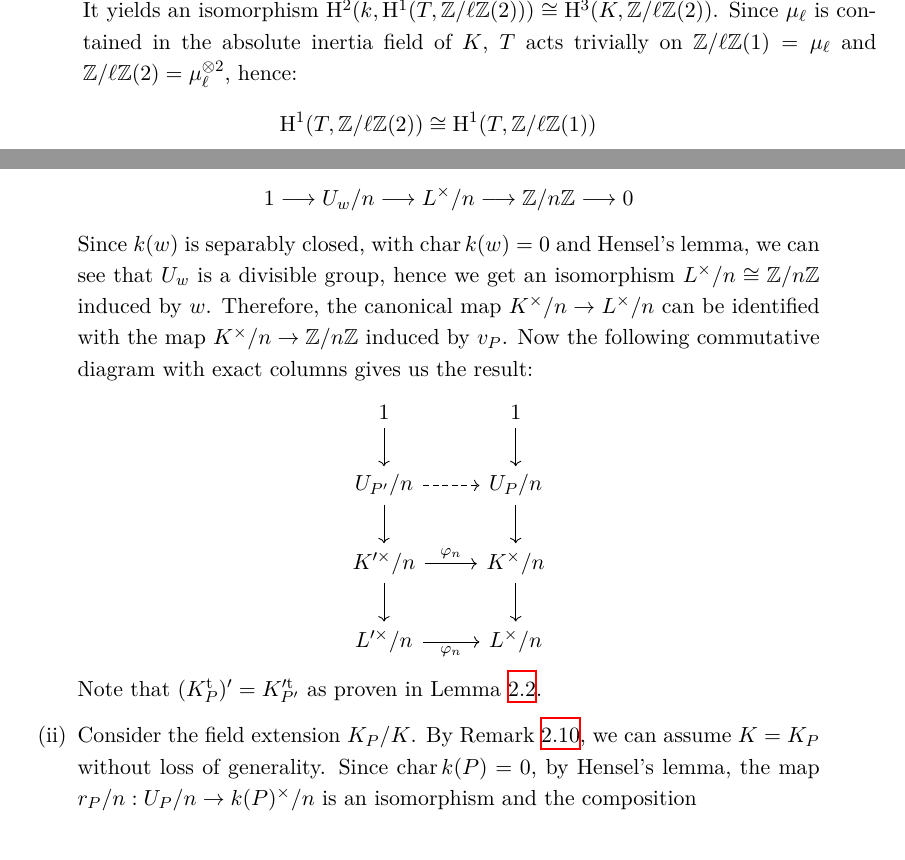
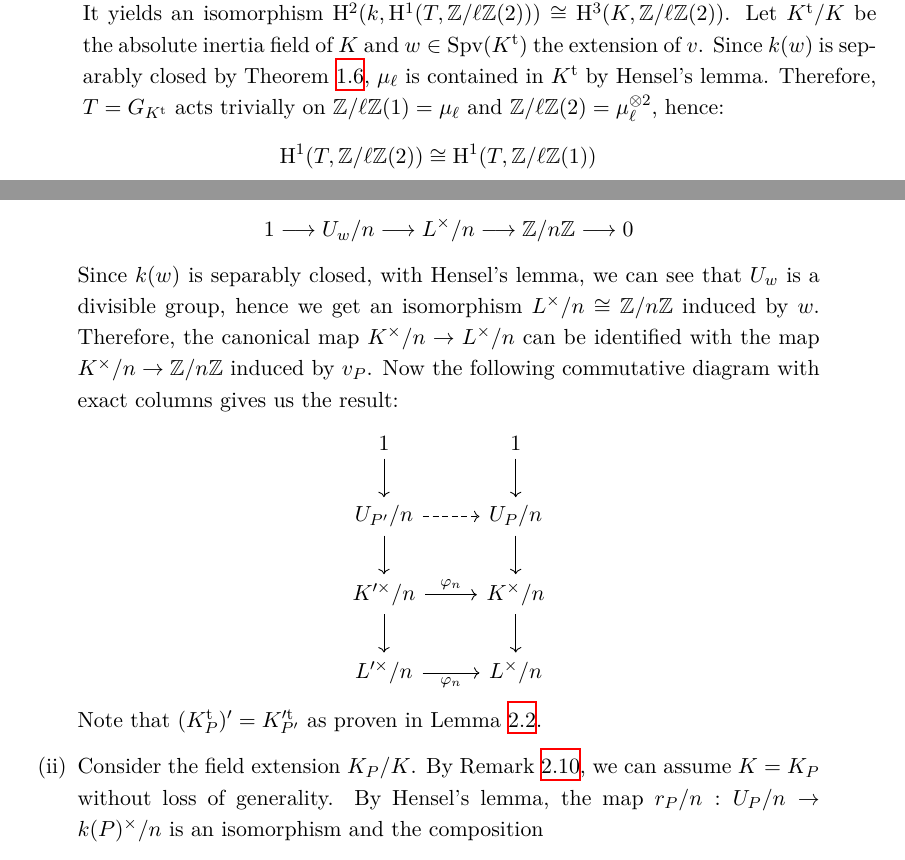
Before and after one commit to yishn/Uni, a LaTeX thesis (Master Thesis/thesis.tex, which reads Master Thesis/synopsis.tex): two parts of pages 15 and 26 of 37, joined at a grey line, cut so that both start at the same text. Compiled offline with XeLaTeX.

Commit message:
Roots of unity are contained in absolute inertia field

```diff
--- a/Master Thesis/synopsis.tex
+++ b/Master Thesis/synopsis.tex
@@ -231,7 +231,7 @@ Let $T$ be the absolute inertia group of $K$ and $V\lhd T$ its absolute ramifica
 By Theorem \ref{theorem-absoluteinertia}, we have an isomorphism $G_K/T\cong G_k$. Furthermore, we have $\operatorname{cd}_\ell(G_K/T)=\operatorname{cd}_\ell(k)\leq 2$ by requirement,
 thus the following Hochschild-Serre spectral sequence degenerates on $E_2$:
 \[E_2^{i,j}=\mathrm{H}^i(G_K/T, \mathrm{H}^j(T, \mathbb{Z}/\ell\mathbb{Z}(2)))\Longrightarrow\mathrm{H}^{i+j}(G_K, \mathbb{Z}/\ell\mathbb{Z}(2))\]
-It yields an isomorphism $\mathrm{H}^2(k, \mathrm{H}^1(T, \mathbb{Z}/\ell\mathbb{Z}(2)))\cong \mathrm{H}^3(K, \mathbb{Z}/\ell\mathbb{Z}(2))$. Since $\mu_{\ell}$ is contained in the absolute inertia field of $K$, $T$ acts trivially on $\mathbb{Z}/\ell\mathbb{Z}(1)= \mu_{\ell}$ and $\mathbb{Z}/\ell\mathbb{Z}(2)=\mu_{\ell}^{\otimes 2}$, hence:
+It yields an isomorphism $\mathrm{H}^2(k, \mathrm{H}^1(T, \mathbb{Z}/\ell\mathbb{Z}(2)))\cong \mathrm{H}^3(K, \mathbb{Z}/\ell\mathbb{Z}(2))$. Let $K^\text{t}/K$ be the absolute inertia field of $K$ and $w\in\operatorname{Spv}(K^\text{t})$ the extension of $v$. Since $k(w)$ is separably closed by Theorem \ref{theorem-absoluteinertia}, $\mu_{\ell}$ is contained in $K^\text{t}$ by Hensel's lemma. Therefore, $T = G_{K^\text{t}}$ acts trivially on $\mathbb{Z}/\ell\mathbb{Z}(1)= \mu_{\ell}$ and $\mathbb{Z}/\ell\mathbb{Z}(2)=\mu_{\ell}^{\otimes 2}$, hence:
 \begin{align*}
 \mathrm{H}^1(T, \mathbb{Z}/\ell\mathbb{Z}(2)) &\cong \mathrm{H}^1(T, \mathbb{Z}/\ell\mathbb{Z}(1)) \\
 &\cong \operatorname{Hom}_\text{cont.}(T, \mathbb{Z}/\ell\mathbb{Z}(1)) \\
@@ -601,7 +601,7 @@ k(P')^\times/n \rar["\varphi_P^\times/n"'] & k(P)^\times/n
 \begin{enumerate}[(i)]
 \item Consider the absolute inertia field $L = K_P^\text{t}$ of $K_P$ and let $w$ be the unique extension of $v_P$ in $L$. By Theorem \ref{theorem-absoluteinertia} (i), $w$ is discrete as well and we have $k(w) = k(v_P)^\text{s}$. Observe the following exact sequence:
 \[ 1 \longrightarrow U_w/n \longrightarrow L^\times /n\longrightarrow \mathbb{Z}/n\mathbb{Z}\longrightarrow 0 \]
-Since $k(w)$ is separably closed, with $\operatorname{char} k(w)=0$ and Hensel's lemma, we can see that $U_w$ is a divisible group, hence we get an isomorphism $L^\times /n\cong \mathbb{Z}/n\mathbb{Z}$ induced by $w$. Therefore, the canonical map $K^\times/n\to L^\times/n$ can be identified with the map $K^\times/n \to\mathbb{Z}/n\mathbb{Z}$ induced by $v_P$. Now the following commutative diagram with exact columns gives us the result:
+Since $k(w)$ is separably closed, with Hensel's lemma, we can see that $U_w$ is a divisible group, hence we get an isomorphism $L^\times /n\cong \mathbb{Z}/n\mathbb{Z}$ induced by $w$. Therefore, the canonical map $K^\times/n\to L^\times/n$ can be identified with the map $K^\times/n \to\mathbb{Z}/n\mathbb{Z}$ induced by $v_P$. Now the following commutative diagram with exact columns gives us the result:
 \[ \begin{tikzcd}
 1 \ar[d] & 1 \ar[d]\\
 U_{P'}/n \ar[r, dashed]\ar[d] & U_P/n\ar[d]\\
@@ -609,7 +609,7 @@ K'^\times /n \ar[r, "\varphi_n"]\ar[d] & K^\times/n\ar[d]\\
 L'^\times /n \ar[r, "\varphi_n"'] &  L^\times /n
 \end{tikzcd}\]
 Note that $(K^\text{t}_P)' = K'^{\text{t}}_{P'}$ as proven in Lemma \ref{3.2}.
-\item Consider the field extension $K_P/K$. By Remark \ref{remark-localphi-extension}, we can assume $K=K_P$ without loss of generality. Since $\operatorname{char}k(P)=0$, by Hensel's lemma, the map $r_P/n: U_P/n\to k(P)^\times/n$ is an isomorphism and the composition
+\item Consider the field extension $K_P/K$. By Remark \ref{remark-localphi-extension}, we can assume $K=K_P$ without loss of generality. By Hensel's lemma, the map $r_P/n: U_P/n\to k(P)^\times/n$ is an isomorphism and the composition
 \[\begin{tikzcd}
 k(P)^\times / n\ar[rr, "(r_P/n)^{-1}"] && U_P/n \ar[rr, hook] && K_P^\times/n
 \end{tikzcd}\]
```
